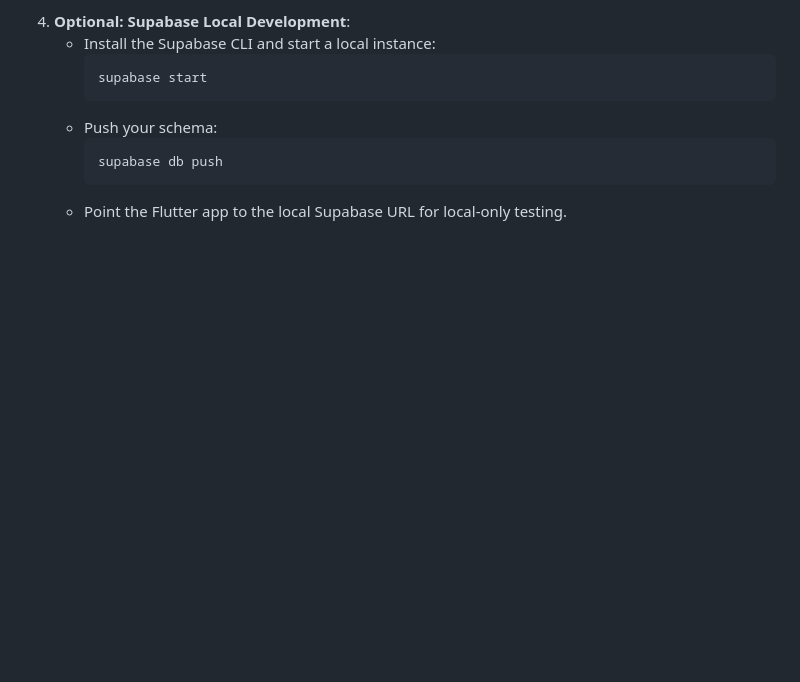
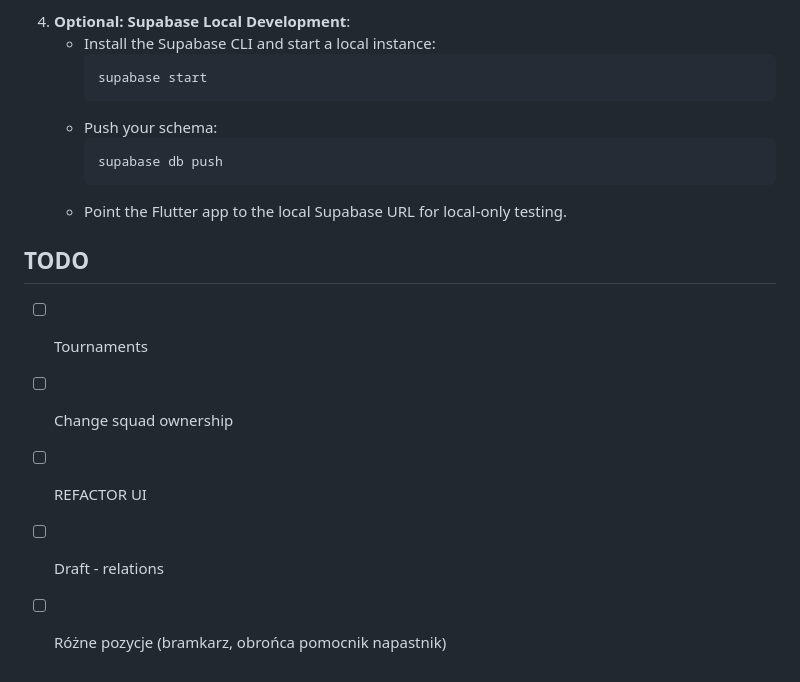
Before and after one commit to Netherman2440/squads_web, a Markdown page: README.md, the part around the change. Rendered like a GitHub page; blank space fills up the shorter version.

````diff
--- a/README.md
+++ b/README.md
@@ -114,3 +114,11 @@ For full details, see [.ai/tech-stack.md](.ai/tech-stack.md).
      supabase db push
      ```
    - Point the Flutter app to the local Supabase URL for local-only testing.
+
+## TODO
+
+- [ ] Tournaments
+- [ ] Change squad ownership
+- [ ] REFACTOR UI
+- [ ] Draft - relations
+- [ ] Różne pozycje (bramkarz, obrońca pomocnik napastnik)
````
